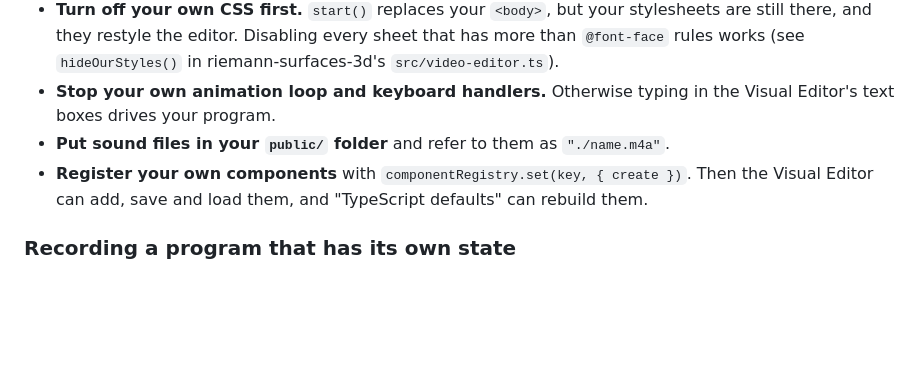
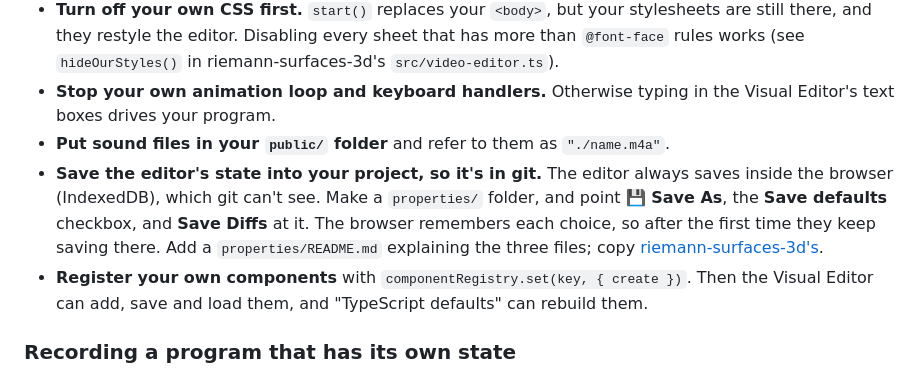
Before and after one commit to TradeIdeasPhilip/canvas-recorder-lib, a Markdown page: README.md, the part around the change. GitHub-like rendering; blank space fills up the shorter version.

Commit message:
README: suggest a properties/ folder for the editor's saved state.
Co-Authored-By: Claude Opus 5.5 <noreply@anthropic.com>

```diff
--- a/README.md
+++ b/README.md
@@ -71,6 +71,10 @@ export default defineConfig({
   Disabling every sheet that has more than `@font-face` rules works (see `hideOurStyles()` in riemann-surfaces-3d's `src/video-editor.ts`).
 - **Stop your own animation loop and keyboard handlers.** Otherwise typing in the Visual Editor's text boxes drives your program.
 - **Put sound files in your `public/` folder** and refer to them as `"./name.m4a"`.
+- **Save the editor's state into your project, so it's in git.** The editor always saves inside the browser (IndexedDB), which git can't see.
+  Make a `properties/` folder, and point **💾 Save As**, the **Save defaults** checkbox, and **Save Diffs** at it.
+  The browser remembers each choice, so after the first time they keep saving there.
+  Add a `properties/README.md` explaining the three files; copy [riemann-surfaces-3d's](https://github.com/TradeIdeasPhilip/riemann-surfaces-3d/blob/master/properties/README.md).
 - **Register your own components** with `componentRegistry.set(key, { create })`.
   Then the Visual Editor can add, save and load them, and "TypeScript defaults" can rebuild them.
 
```
